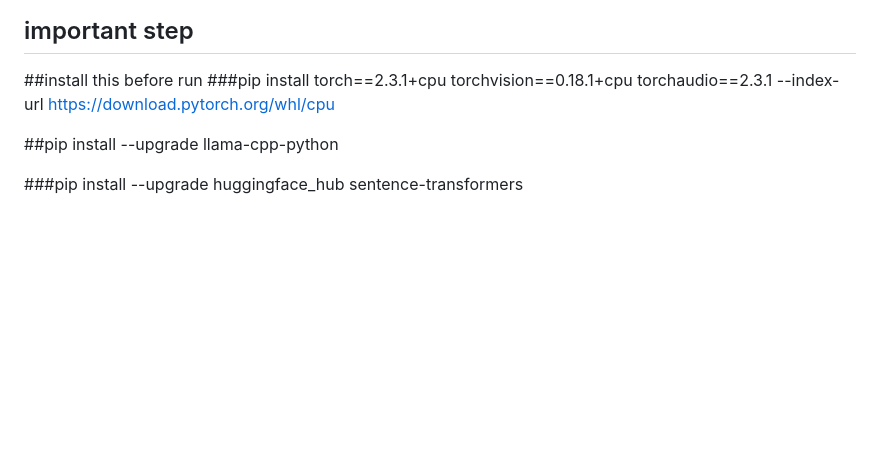
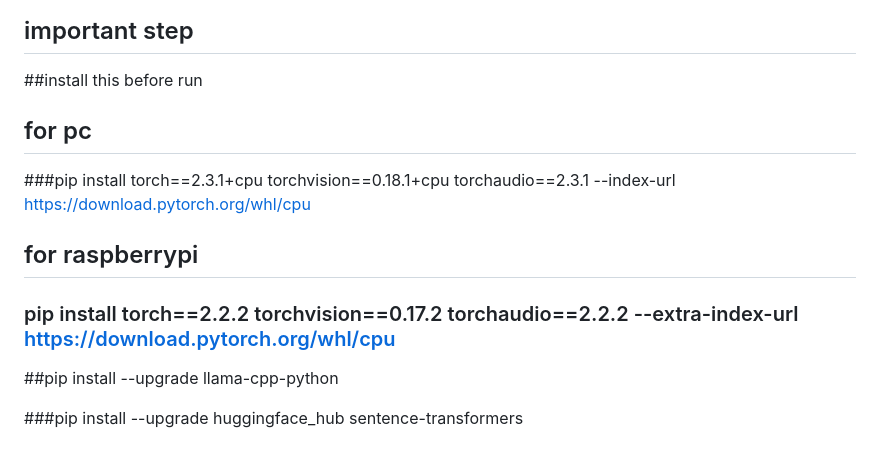
Before and after one commit to Chappie02/Projects, a Markdown page: mark_2.1/README.md, the part around the change. Rendered like a GitHub page; blank space fills up the shorter version.

````diff
--- a/mark_2.1/README.md
+++ b/mark_2.1/README.md
@@ -77,7 +77,10 @@ wget https://huggingface.co/TheBloke/Llama-2-7B-Chat-GGUF/resolve/main/llama-2-7
 ```
 ## important step
 ##install this before run
+## for pc
 ###pip install torch==2.3.1+cpu torchvision==0.18.1+cpu torchaudio==2.3.1 --index-url https://download.pytorch.org/whl/cpu
+## for raspberrypi
+### pip install torch==2.2.2 torchvision==0.17.2 torchaudio==2.2.2 --extra-index-url https://download.pytorch.org/whl/cpu
 
 ##pip install --upgrade llama-cpp-python
 
````
